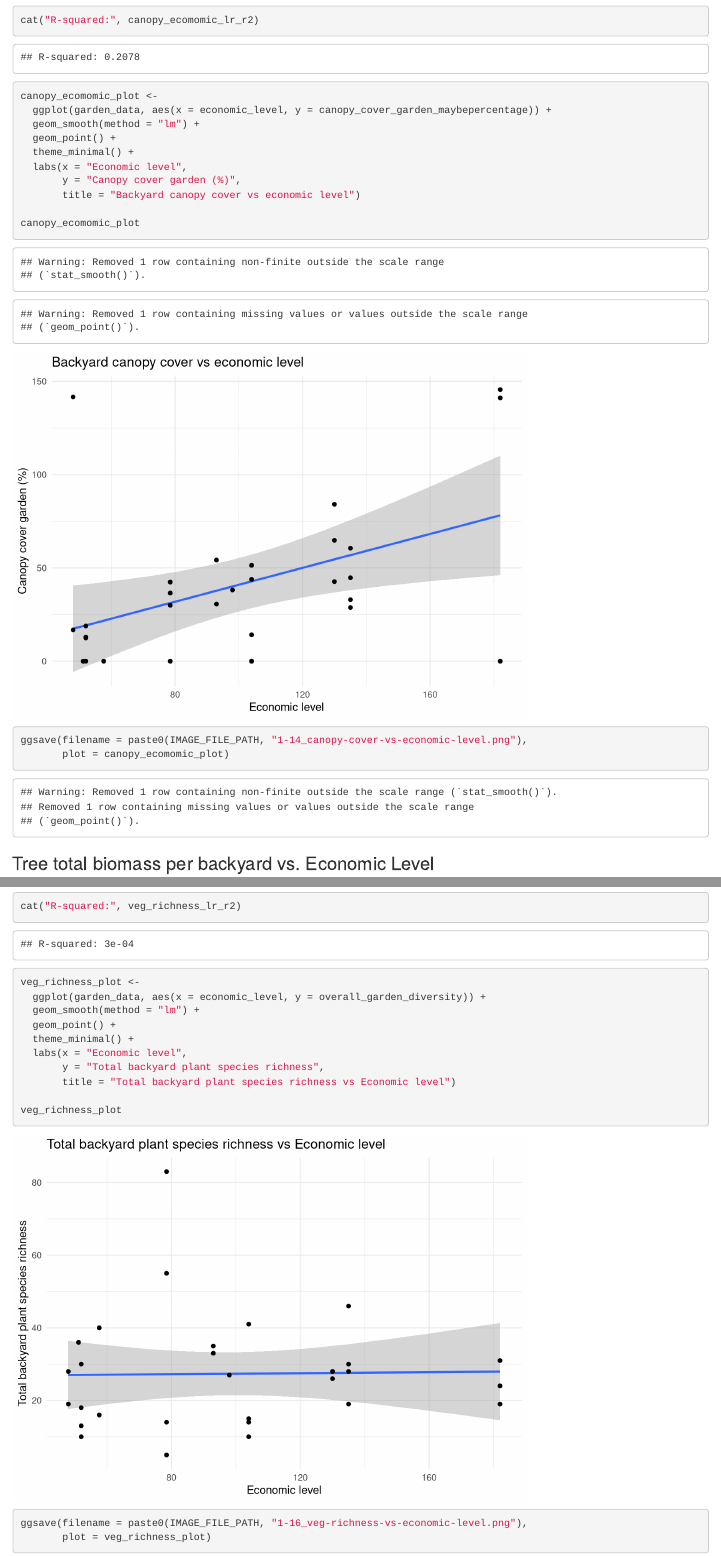
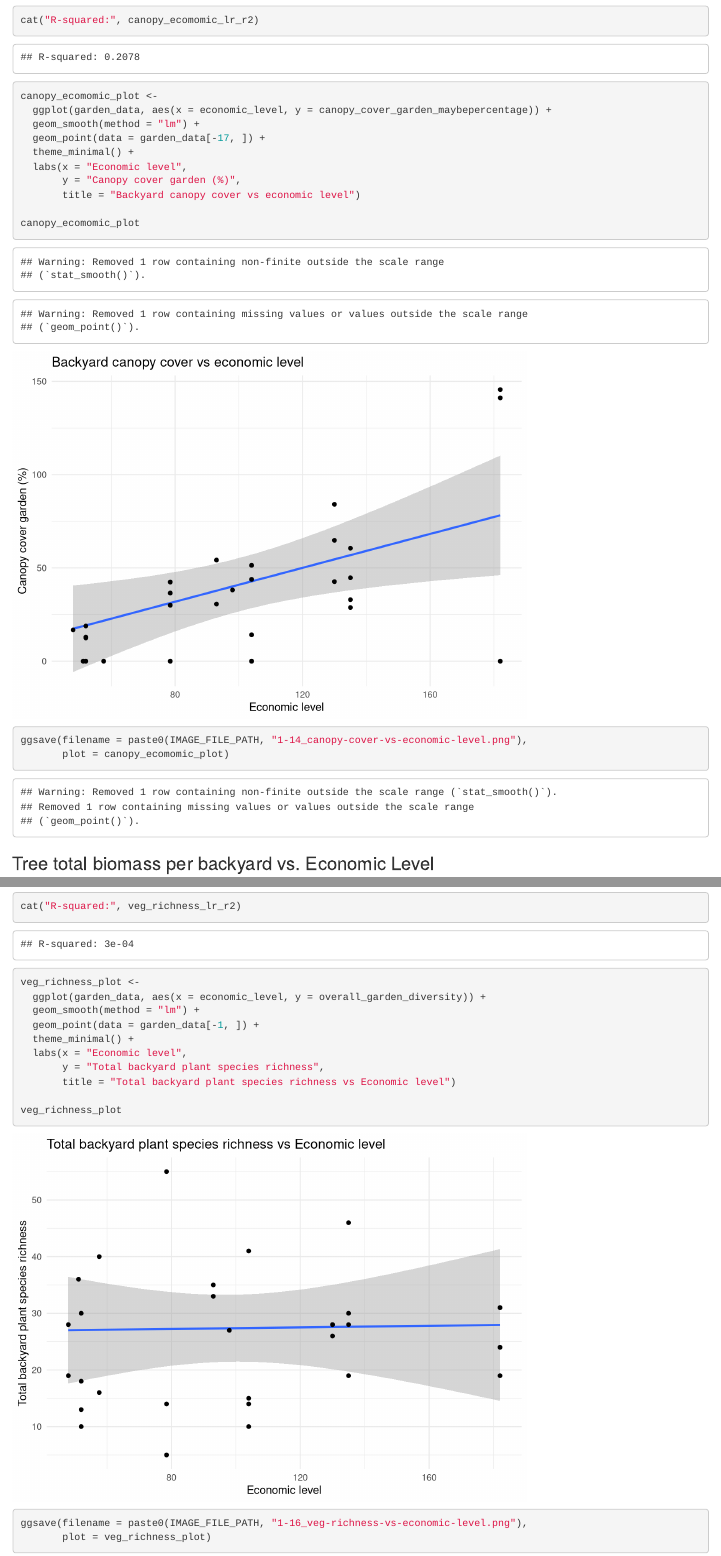
Before and after one commit to Stephanie-Ta/bird_urban_forests_income_levels, an R Markdown document (results.Rmd): the page in a window 1100 px wide, from 1220 px down, and a second part further down, joined at a grey line. Rendered offline with R 4.5, knitr and Pandoc, with nearby package versions; column names are cleaned by a stand-in for the janitor package.

Commit message:
remove outliers in plot 14 and 16, regenerate all plots

```diff
--- a/results.Rmd
+++ b/results.Rmd
@@ -46,7 +46,7 @@ cat("R-squared:", canopy_ecomomic_lr_r2)
 canopy_ecomomic_plot <-
   ggplot(garden_data, aes(x = economic_level, y = canopy_cover_garden_maybepercentage)) +
   geom_smooth(method = "lm") +
-  geom_point() +
+  geom_point(data = garden_data[-17, ]) +
   theme_minimal() +
   labs(x = "Economic level",
        y = "Canopy cover garden (%)",
@@ -114,7 +114,7 @@ cat("R-squared:", veg_richness_lr_r2)
 veg_richness_plot <-
   ggplot(garden_data, aes(x = economic_level, y = overall_garden_diversity)) +
   geom_smooth(method = "lm") +
-  geom_point() +
+  geom_point(data = garden_data[-1, ]) +
   theme_minimal() +
   labs(x = "Economic level",
        y = "Total backyard plant species richness",
```
Also changed, not shown: images/1-14_canopy-cover-vs-economic-level.png, images/1-15_garden-biomass-vs-economic-level.png, images/1-16_veg-richness-vs-economic-level.png.
